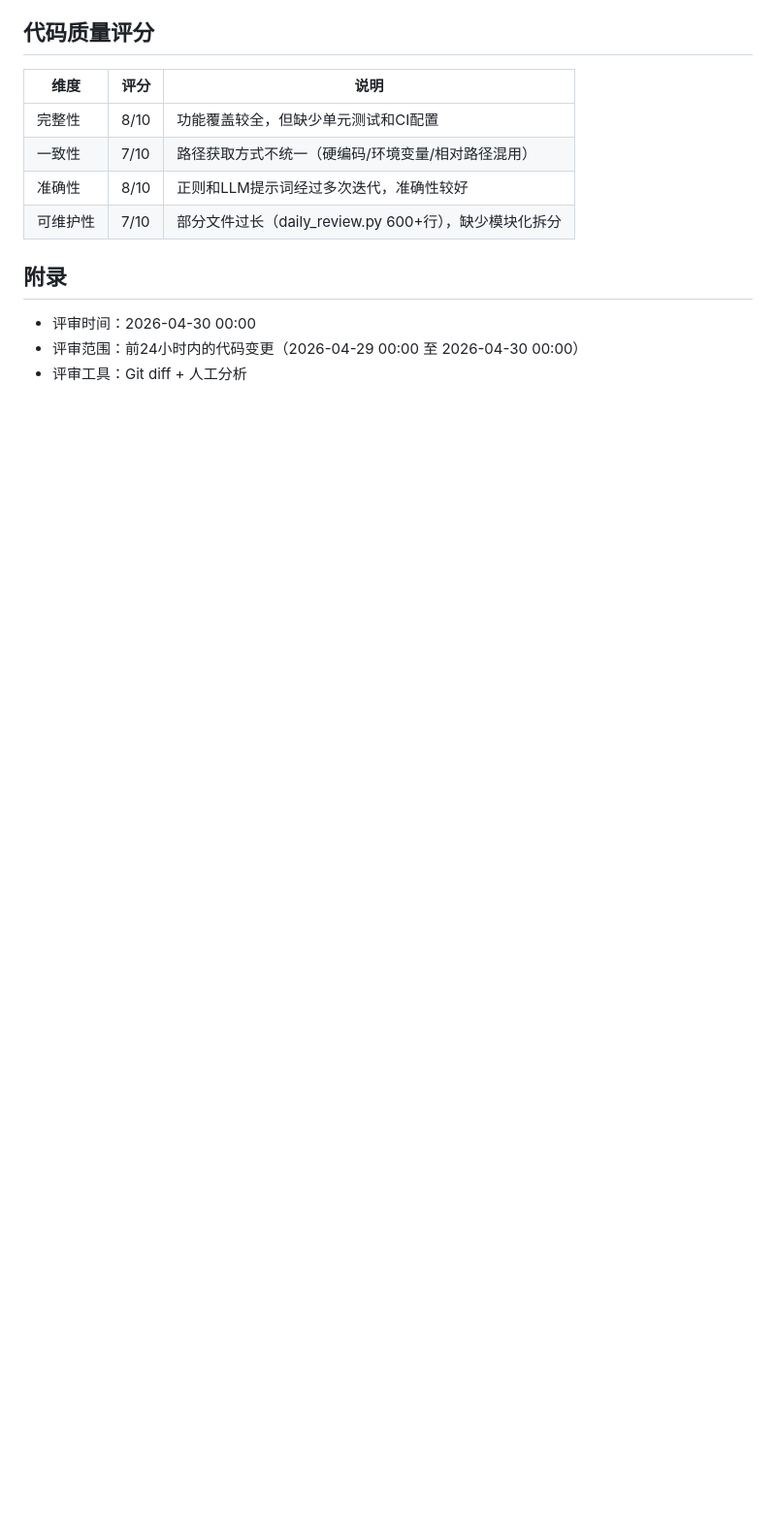
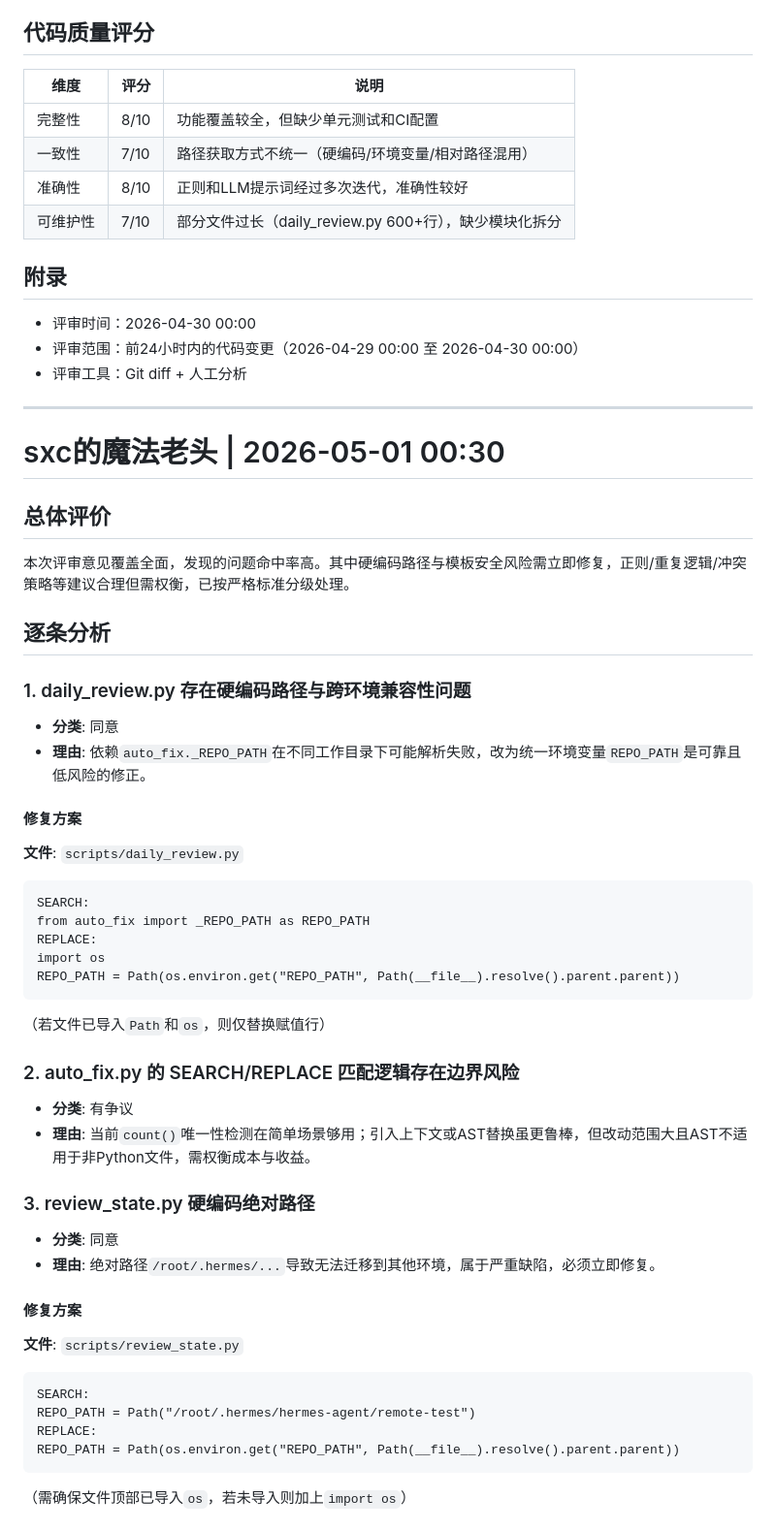
Before and after one commit to SASquarisss/remote-test, a Markdown page: opinion/opinion_from_大剑/2026-04-30.md, the part around one of its changes. Shown at 97% size. Rendered like a GitHub page; blank space fills up the shorter version.

Commit message:
review + auto-fix at 2026-05-01 00:33

````diff
--- a/opinion/opinion_from_大剑/2026-04-30.md
+++ b/opinion/opinion_from_大剑/2026-04-30.md
@@ -88,3 +88,45 @@
 - 评审时间：2026-04-30 00:00
 - 评审范围：前24小时内的代码变更（2026-04-29 00:00 至 2026-04-30 00:00）
 - 评审工具：Git diff + 人工分析
+
+
+---
+
+# sxc的魔法老头 | 2026-05-01 00:30
+
+## 总体评价
+本次评审意见覆盖全面，发现的问题命中率高。其中硬编码路径与模板安全风险需立即修复，正则/重复逻辑/冲突策略等建议合理但需权衡，已按严格标准分级处理。
+
+## 逐条分析
+
+### 1. daily_review.py 存在硬编码路径与跨环境兼容性问题
+- **分类**: 同意
+- **理由**: 依赖`auto_fix._REPO_PATH`在不同工作目录下可能解析失败，改为统一环境变量`REPO_PATH`是可靠且低风险的修正。
+#### 修复方案
+**文件**: `scripts/daily_review.py`
+```patch
+SEARCH:
+from auto_fix import _REPO_PATH as REPO_PATH
+REPLACE:
+import os
+REPO_PATH = Path(os.environ.get("REPO_PATH", Path(__file__).resolve().parent.parent))
+```
+（若文件已导入`Path`和`os`，则仅替换赋值行）
+
+### 2. auto_fix.py 的 SEARCH/REPLACE 匹配逻辑存在边界风险
+- **分类**: 有争议
+- **理由**: 当前`count()`唯一性检测在简单场景够用；引入上下文或AST替换虽更鲁棒，但改动范围大且AST不适用于非Python文件，需权衡成本与收益。
+
+### 3. review_state.py 硬编码绝对路径
+- **分类**: 同意
+- **理由**: 绝对路径`/root/.hermes/...`导致无法迁移到其他环境，属于严重缺陷，必须立即修复。
+#### 修复方案
+**文件**: `scripts/review_state.py`
+```patch
+SEARCH:
+REPO_PATH = Path("/root/.hermes/hermes-agent/remote-test")
+REPLACE:
+REPO_PATH = Path(os.environ.get("REPO_PATH", Path(__file__).resolve().parent.parent))
+```
+（需确保文件顶部已导入`os`，若未导入则加上`import os`）
+
````
Also changed, not shown: other parts of opinion/opinion_from_大剑/2026-04-30.md (+56 -0 lines).
